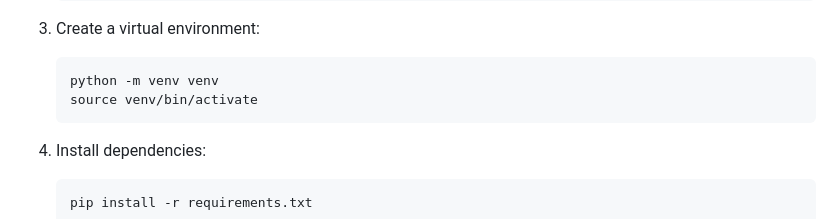
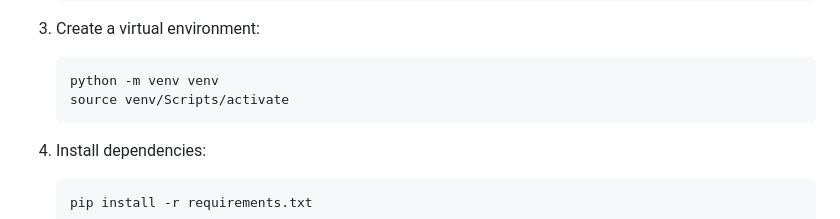
Before and after one commit to AHMED-SAFA/Complete-Auth, a Markdown page: auth_system/Readme.md, the part around the change. Rendered like a GitHub page.

````diff
--- a/auth_system/Readme.md
+++ b/auth_system/Readme.md
@@ -271,7 +271,7 @@ SQLite is used as the default database for development. For production, switchin
 3. Create a virtual environment:
    ```
    python -m venv venv
-   source venv/bin/activate
+   source venv/Scripts/activate
    ```
 
 4. Install dependencies:
````
